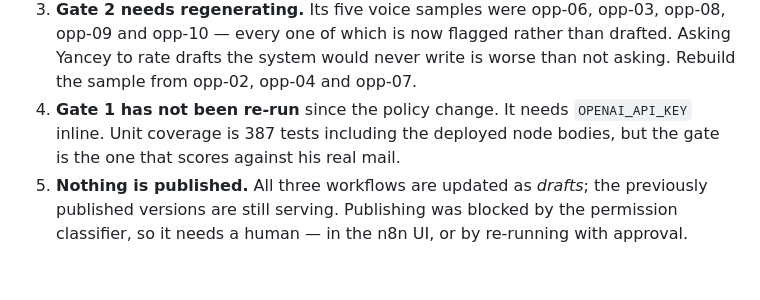
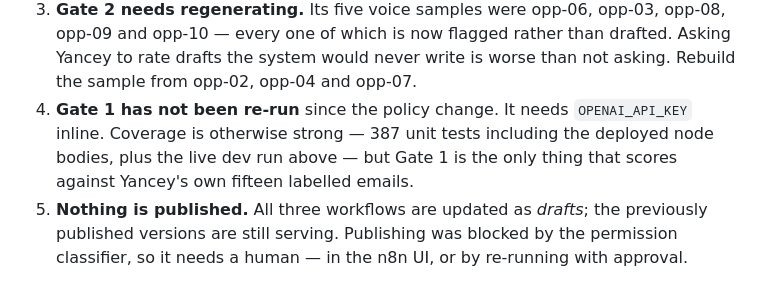
Before and after one commit to gabriel-tutor/yancey-automation, a Markdown page: docs/DEPLOY.md, the part around one of its changes. Drawn GitHub-style.

```diff
--- a/docs/DEPLOY.md
+++ b/docs/DEPLOY.md
@@ -1521,8 +1585,9 @@ The digest footer now says exactly that.
    drafted. Asking Yancey to rate drafts the system would never write is worse
    than not asking. Rebuild the sample from opp-02, opp-04 and opp-07.
 4. **Gate 1 has not been re-run** since the policy change. It needs
-   `OPENAI_API_KEY` inline. Unit coverage is 387 tests including the deployed
-   node bodies, but the gate is the one that scores against his real mail.
+   `OPENAI_API_KEY` inline. Coverage is otherwise strong — 387 unit tests
+   including the deployed node bodies, plus the live dev run above — but Gate 1
+   is the only thing that scores against Yancey's own fifteen labelled emails.
 5. **Nothing is published.** All three workflows are updated as *drafts*; the
    previously published versions are still serving. Publishing was blocked by
    the permission classifier, so it needs a human — in the n8n UI, or by
```
Also changed, not shown: other parts of docs/DEPLOY.md (+64 -0 lines).
